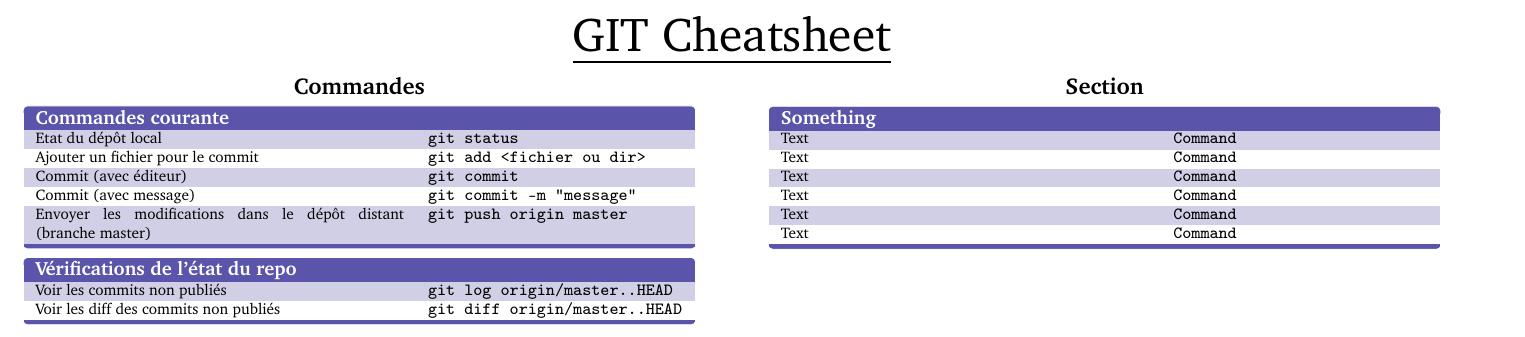
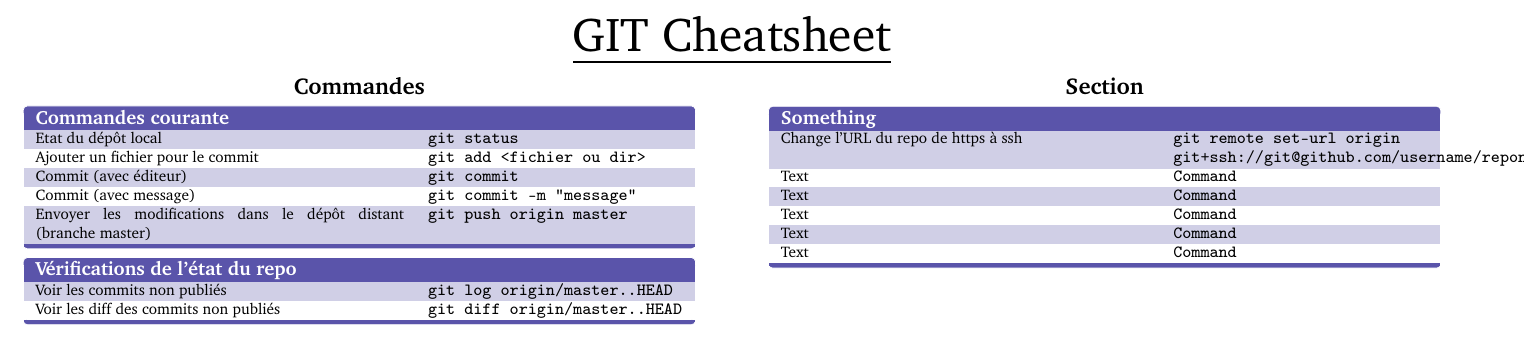
Before and after one commit to abdelkaderamar/cheatsheets, a LaTeX document (tools/git_cheatsheet.tex): part of the page, cut so that both start at the same text. Compiled offline with pdfLaTeX.

Commit message:
git cs update

```diff
--- a/tools/git_cheatsheet.tex
+++ b/tools/git_cheatsheet.tex
@@ -108,7 +108,8 @@
    \centering\section{Section}
 
    \begin{keys}{Something}
-     Text                 & \texttt{Command} \\
+     Change l'URL du repo de https à ssh & \texttt{git remote set-url origin git+ssh://git@github.com/username/reponame.git
+} \\
      Text                 & \texttt{Command} \\
      Text                 & \texttt{Command} \\
      Text                 & \texttt{Command} \\
```
